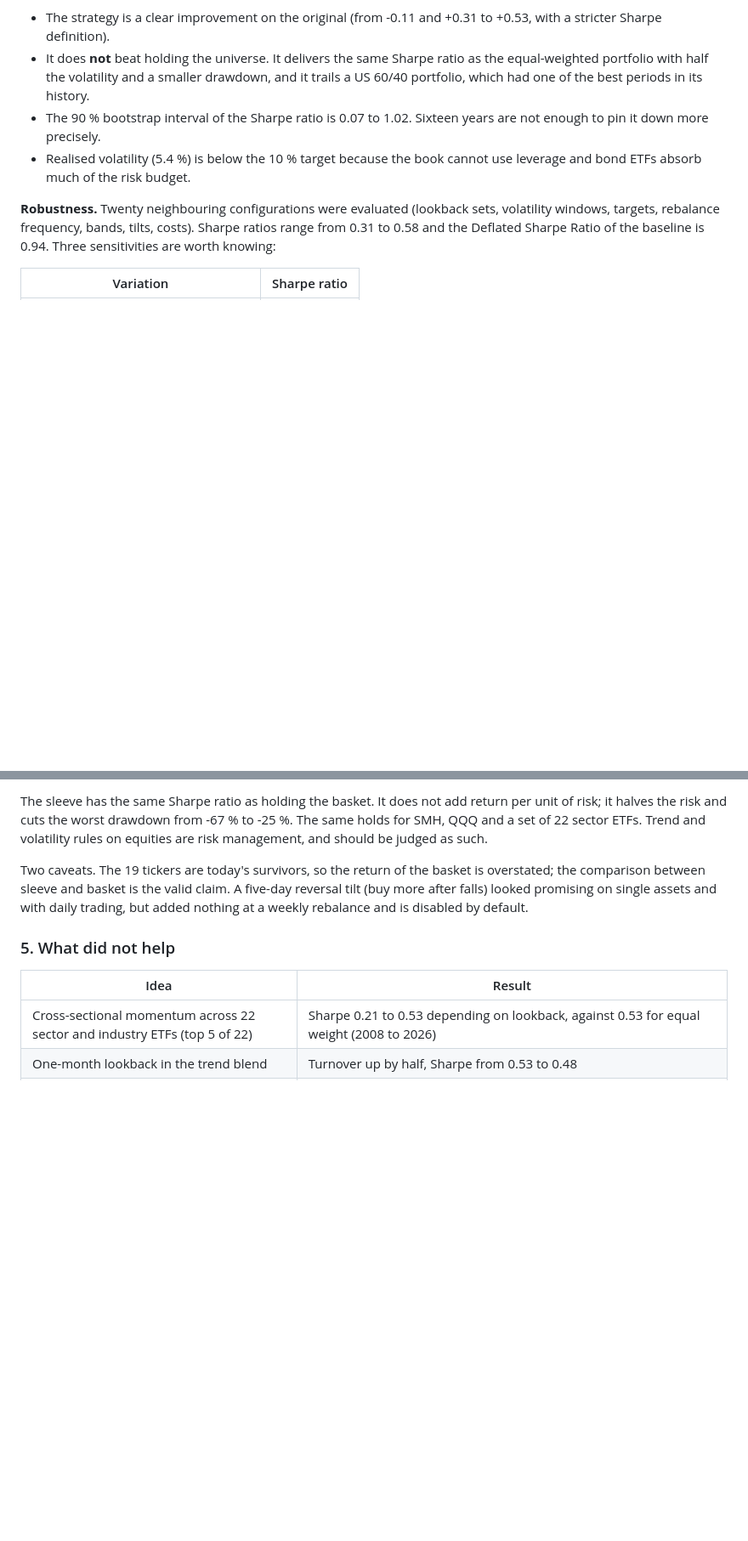
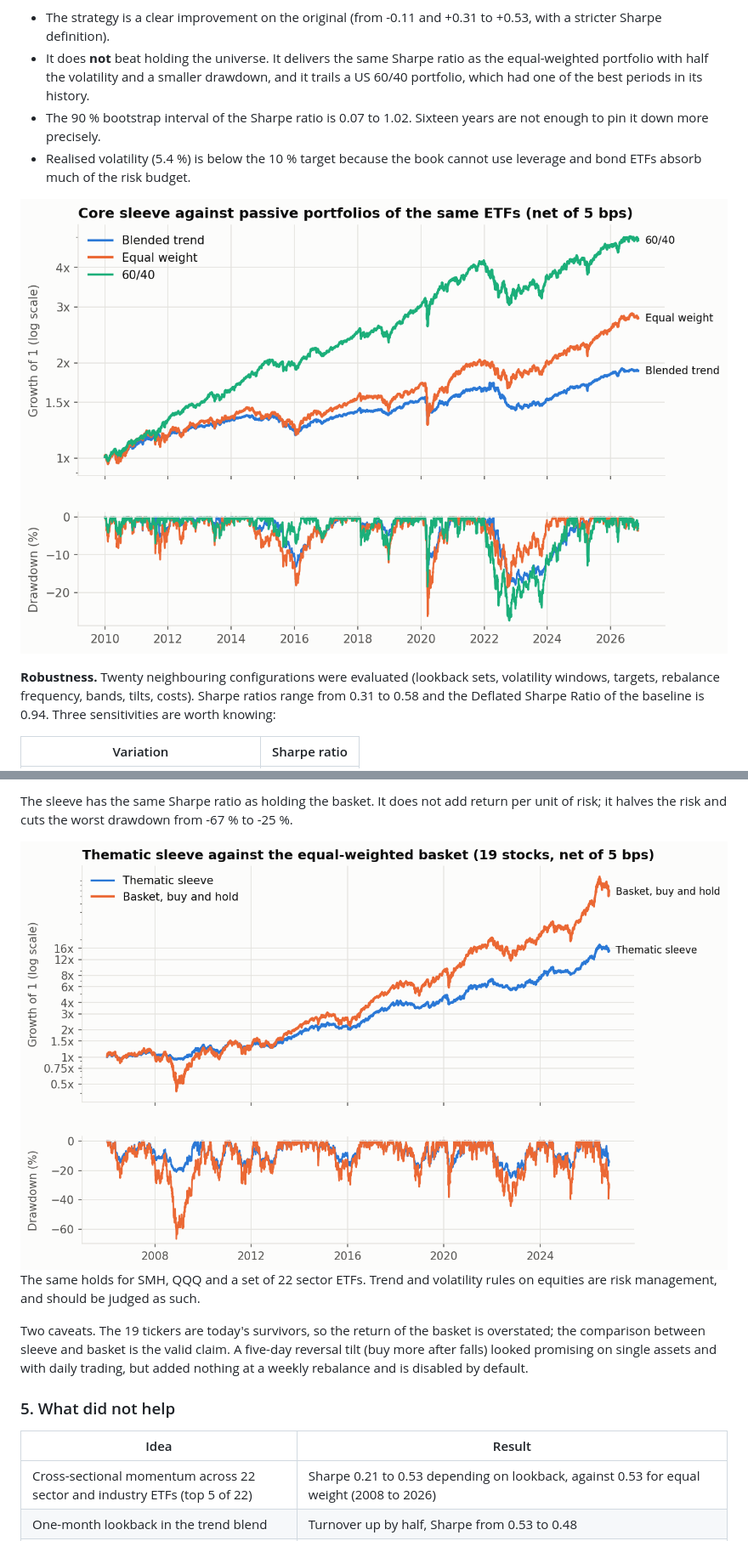
Before and after one commit to Rehyvax/TradeAlgorithm, a Markdown page: README.md, 2 parts joined by grey strips. Shown at 85% size. Rendered like a GitHub page; pictures changed too: screenshots/thematic_sleeve.png (added), screenshots/trend_equity.png (added); blank space fills up the shorter version.

```diff
--- a/README.md
+++ b/README.md
@@ -169,6 +171,8 @@ Reading these numbers correctly matters more than the numbers themselves:
 - The 90 % bootstrap interval of the Sharpe ratio is 0.07 to 1.02. Sixteen years are not enough to pin it down more precisely.
 - Realised volatility (5.4 %) is below the 10 % target because the book cannot use leverage and bond ETFs absorb much of the risk budget.
 
+![Core sleeve against passive benchmarks](screenshots/trend_equity.png)
+
 **Robustness.** Twenty neighbouring configurations were evaluated (lookback sets, volatility windows, targets, rebalance frequency, bands, tilts, costs). Sharpe ratios range from 0.31 to 0.58 and the Deflated Sharpe Ratio of the baseline is 0.94. Three sensitivities are worth knowing:
 
 | Variation | Sharpe ratio |
@@ -230,5 +238,7 @@ Equal-weighted basket of the 19 stocks in `data/universe_thematic.csv`, data to
 
-The sleeve has the same Sharpe ratio as holding the basket. It does not add return per unit of risk; it halves the risk and cuts the worst drawdown from -67 % to -25 %. The same holds for SMH, QQQ and a set of 22 sector ETFs. Trend and volatility rules on equities are risk management, and should be judged as such.
+The sleeve has the same Sharpe ratio as holding the basket. It does not add return per unit of risk; it halves the risk and cuts the worst drawdown from -67 % to -25 %.
+
+![Thematic sleeve against the basket](screenshots/thematic_sleeve.png) The same holds for SMH, QQQ and a set of 22 sector ETFs. Trend and volatility rules on equities are risk management, and should be judged as such.
 
 Two caveats. The 19 tickers are today's survivors, so the return of the basket is overstated; the comparison between sleeve and basket is the valid claim. A five-day reversal tilt (buy more after falls) looked promising on single assets and with daily trading, but added nothing at a weekly rebalance and is disabled by default.
 
```
Also changed, not shown: other parts of README.md (+19 -10 lines), CLAUDE.md (+3 -1 lines), screenshots/short_horizon.png (added), screenshots/trend_robustness.png (added), 2 other files.
